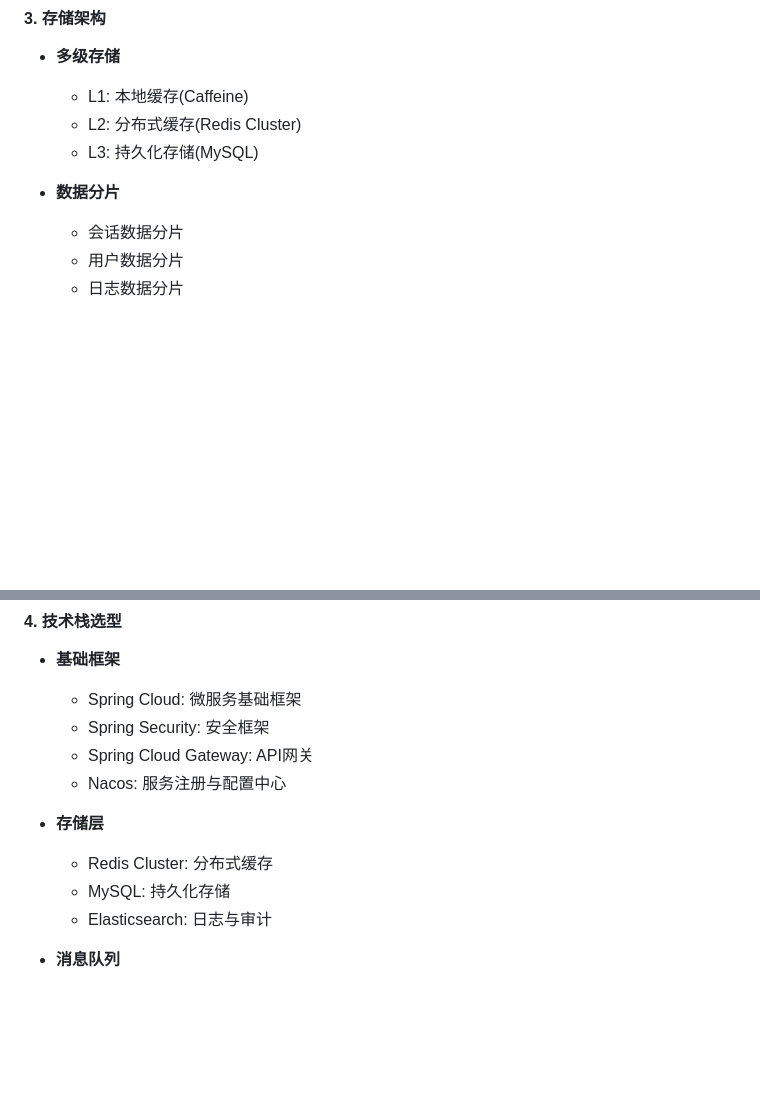
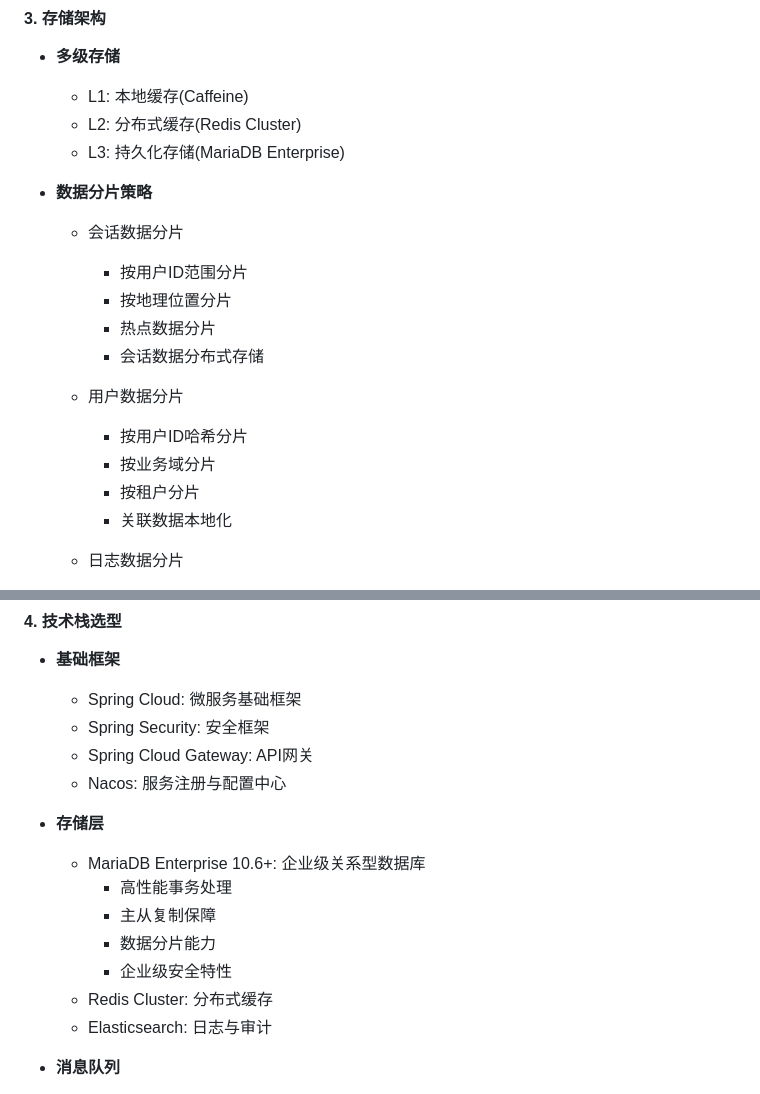
Before and after one commit to jamesdx/dove, a Markdown page: doc/00 prompt/dove-prompt-generation-solution-distributed-session-management.md, 2 parts joined by grey strips. Rendered like a GitHub page; blank space fills up the shorter version.

```diff
--- a/doc/00 prompt/dove-prompt-generation-solution-distributed-session-management.md
+++ b/doc/00 prompt/dove-prompt-generation-solution-distributed-session-management.md
@@ -953,9 +953,19 @@ graph TD
 - **多级存储**
   - L1: 本地缓存(Caffeine)
   - L2: 分布式缓存(Redis Cluster)
-  - L3: 持久化存储(MySQL)
+  - L3: 持久化存储(MariaDB Enterprise)
 
-- **数据分片**
+- **数据分片策略**
   - 会话数据分片
+    * 按用户ID范围分片
+    * 按地理位置分片
+    * 热点数据分片
+    * 会话数据分布式存储
+
   - 用户数据分片
+    * 按用户ID哈希分片
+    * 按业务域分片
+    * 按租户分片
+    * 关联数据本地化
+
   - 日志数据分片
@@ -968,8 +994,12 @@ graph TD
   - Nacos: 服务注册与配置中心
 
 - **存储层**
+  - MariaDB Enterprise 10.6+: 企业级关系型数据库
+    * 高性能事务处理
+    * 主从复制保障
+    * 数据分片能力
+    * 企业级安全特性
   - Redis Cluster: 分布式缓存
-  - MySQL: 持久化存储
   - Elasticsearch: 日志与审计
 
 - **消息队列**
```
Also changed, not shown: other parts of doc/00 prompt/dove-prompt-generation-solution-distributed-session-management.md (+16 -0 lines).
